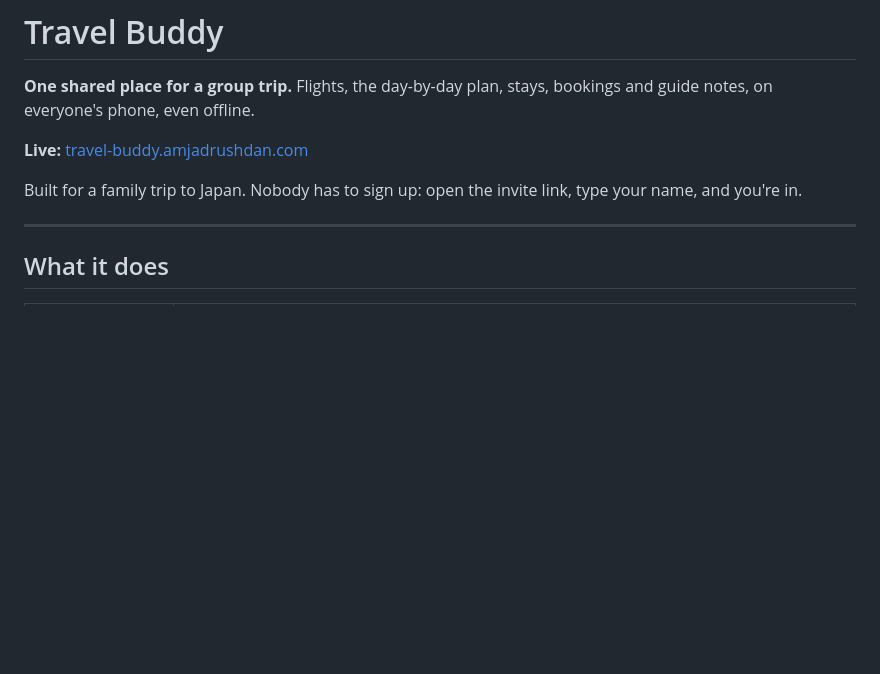
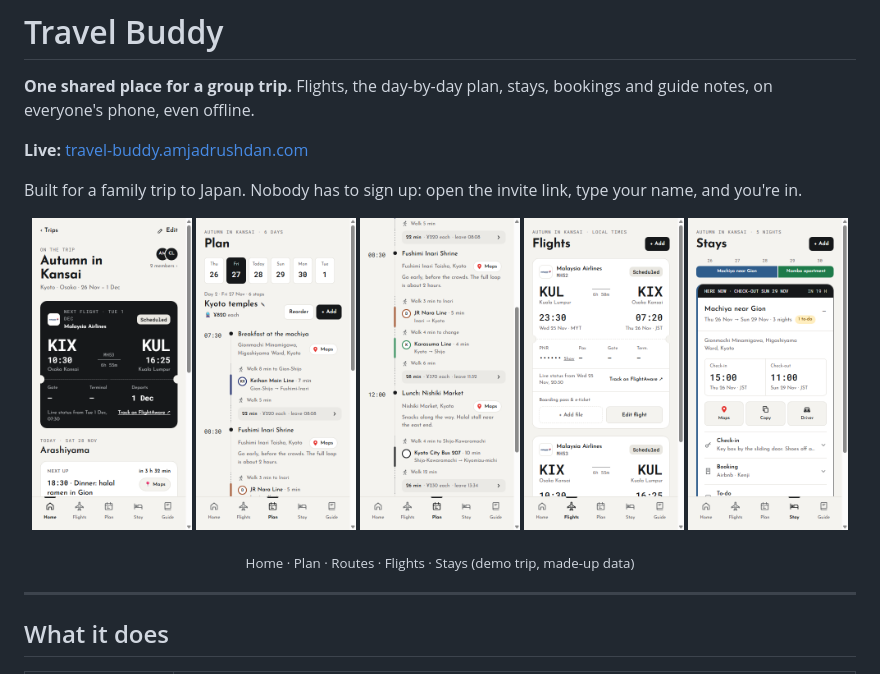
Before and after one commit to amjadrushdan/travel-buddy, a Markdown page: README.md, the part around the change. GitHub-like rendering; pictures changed too: docs/screenshots/flights.png (added), docs/screenshots/home.png (added), docs/screenshots/plan.png (added); blank space fills up the shorter version.

Commit message:
README: phone screenshots from a demo trip
Co-Authored-By: Claude Opus 5.5 <noreply@anthropic.com>

```diff
--- a/README.md
+++ b/README.md
@@ -5,6 +5,15 @@
 **Live:** [travel-buddy.amjadrushdan.com](https://travel-buddy.amjadrushdan.com)
 
 Built for a family trip to Japan. Nobody has to sign up: open the invite link, type your name, and you're in.
+
+<p align="center">
+  <img src="docs/screenshots/home.png" width="160" alt="Home: next flight as a boarding pass and what's next today">
+  <img src="docs/screenshots/plan.png" width="160" alt="Plan: a day with train routes and the day's fares">
+  <img src="docs/screenshots/routes.png" width="160" alt="Routes: line colours, changes and walks between stops">
+  <img src="docs/screenshots/flights.png" width="160" alt="Flights: each flight with live status">
+  <img src="docs/screenshots/stay.png" width="160" alt="Stays: check-in times, address and instructions">
+</p>
+<p align="center"><sub>Home · Plan · Routes · Flights · Stays (demo trip, made-up data)</sub></p>
 
 ---
 
```
